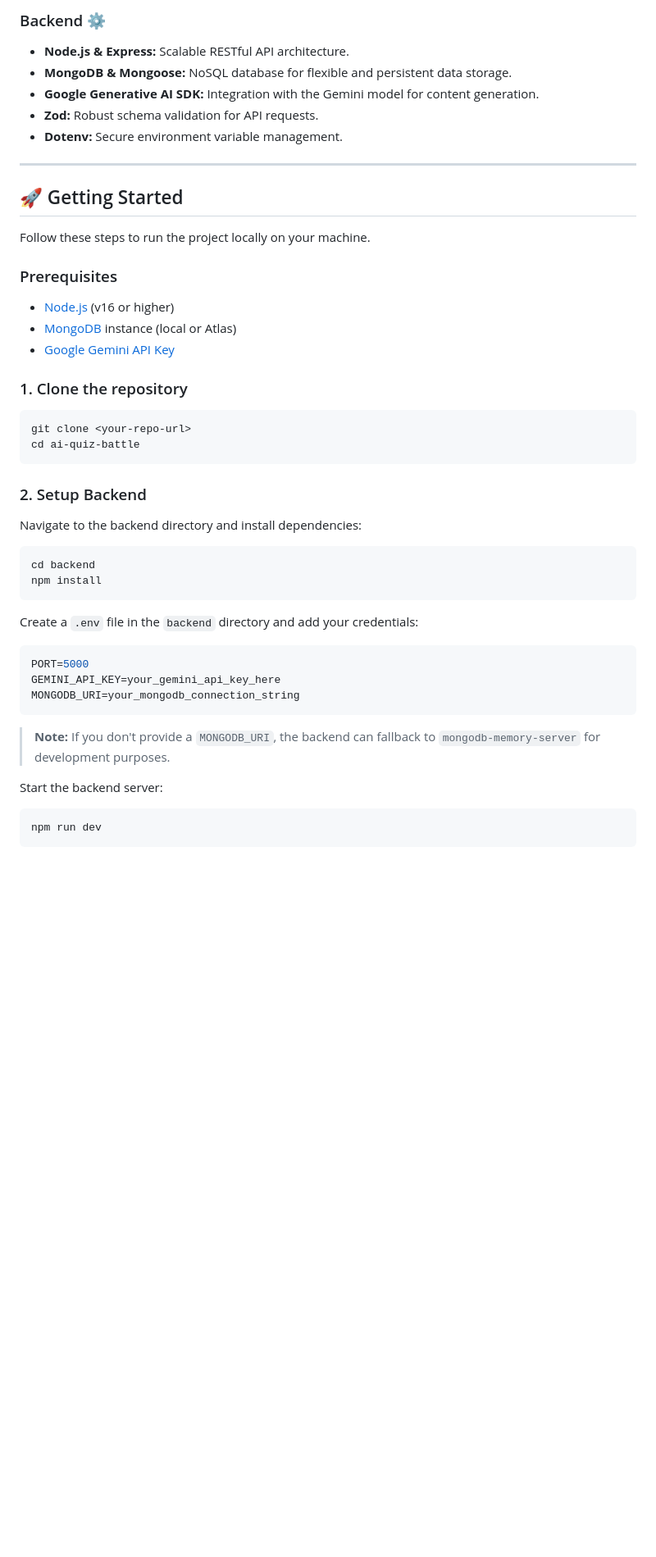
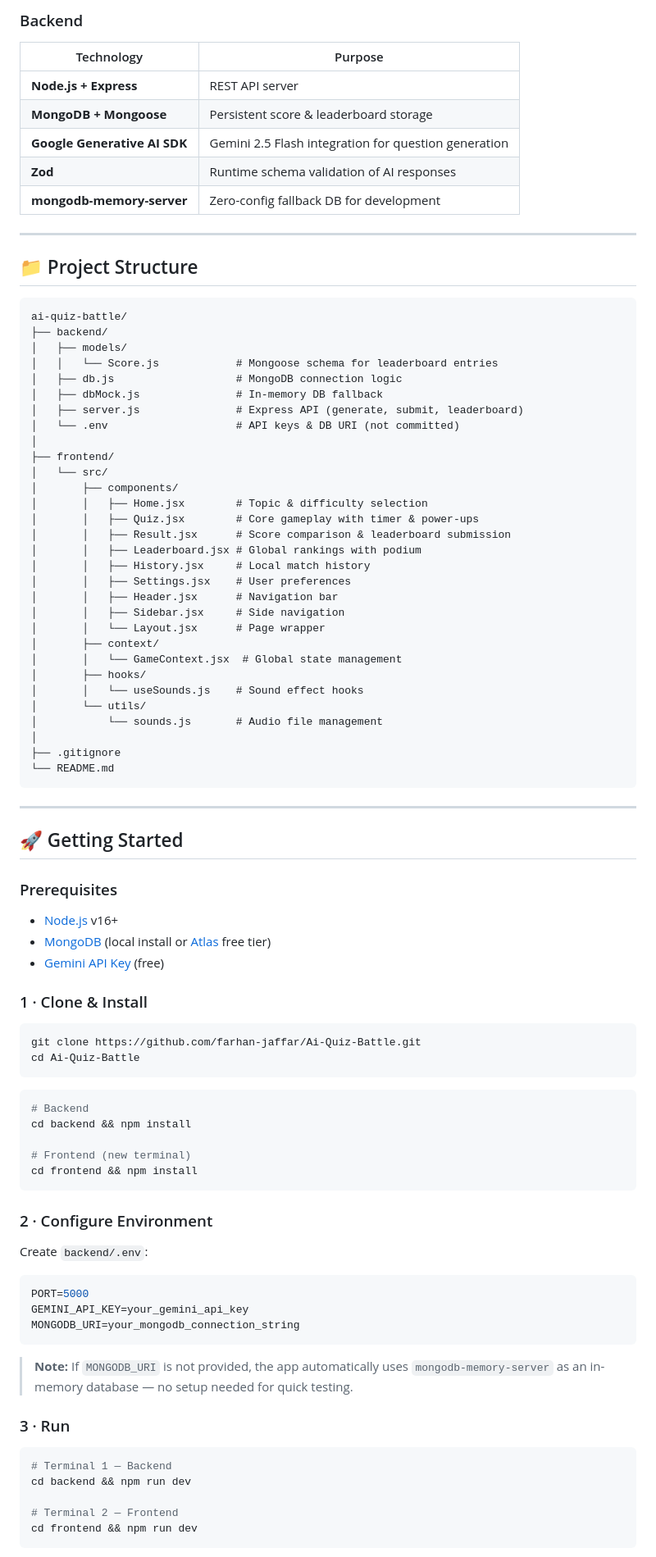
Before and after one commit to farhan-jaffar/Ai-Quiz-Battle, a Markdown page: README.md, the part around one of its changes. Shown at 82% size. Drawn GitHub-style; blank space fills up the shorter version.

Commit message:
docs: completely revamp README with badges, feature table, and project structure

````diff
--- a/README.md
+++ b/README.md
@@ -53,45 +61,94 @@ When publishing this repository to GitHub, consider adding these topics in your
 
-### Backend ⚙️
-- **Node.js & Express:** Scalable RESTful API architecture.
-- **MongoDB & Mongoose:** NoSQL database for flexible and persistent data storage.
-- **Google Generative AI SDK:** Integration with the Gemini model for content generation.
-- **Zod:** Robust schema validation for API requests.
-- **Dotenv:** Secure environment variable management.
+### Backend
+| Technology | Purpose |
+|---|---|
+| **Node.js + Express** | REST API server |
+| **MongoDB + Mongoose** | Persistent score & leaderboard storage |
+| **Google Generative AI SDK** | Gemini 2.5 Flash integration for question generation |
+| **Zod** | Runtime schema validation of AI responses |
+| **mongodb-memory-server** | Zero-config fallback DB for development |
+
+---
+
+## 📁 Project Structure
+
+```
+ai-quiz-battle/
+├── backend/
+│   ├── models/
+│   │   └── Score.js            # Mongoose schema for leaderboard entries
+│   ├── db.js                   # MongoDB connection logic
+│   ├── dbMock.js               # In-memory DB fallback
+│   ├── server.js               # Express API (generate, submit, leaderboard)
+│   └── .env                    # API keys & DB URI (not committed)
+│
+├── frontend/
+│   └── src/
+│       ├── components/
+│       │   ├── Home.jsx        # Topic & difficulty selection
+│       │   ├── Quiz.jsx        # Core gameplay with timer & power-ups
+│       │   ├── Result.jsx      # Score comparison & leaderboard submission
+│       │   ├── Leaderboard.jsx # Global rankings with podium
+│       │   ├── History.jsx     # Local match history
+│       │   ├── Settings.jsx    # User preferences
+│       │   ├── Header.jsx      # Navigation bar
+│       │   ├── Sidebar.jsx     # Side navigation
+│       │   └── Layout.jsx      # Page wrapper
+│       ├── context/
+│       │   └── GameContext.jsx  # Global state management
+│       ├── hooks/
+│       │   └── useSounds.js    # Sound effect hooks
+│       └── utils/
+│           └── sounds.js       # Audio file management
+│
+├── .gitignore
+└── README.md
+```
 
 ---
 
 ## 🚀 Getting Started
 
-Follow these steps to run the project locally on your machine.
+### Prerequisites
 
-### Prerequisites
-- [Node.js](https://nodejs.org/) (v16 or higher)
-- [MongoDB](https://www.mongodb.com/) instance (local or Atlas)
-- [Google Gemini API Key](https://aistudio.google.com/app/apikey)
+- [Node.js](https://nodejs.org/) v16+
+- [MongoDB](https://www.mongodb.com/) (local install or [Atlas](https://www.mongodb.com/atlas) free tier)
+- [Gemini API Key](https://aistudio.google.com/app/apikey) (free)
 
-### 1. Clone the repository
+### 1 · Clone & Install
+
 ```bash
-git clone <your-repo-url>
-cd ai-quiz-battle
+git clone https://github.com/farhan-jaffar/Ai-Quiz-Battle.git
+cd Ai-Quiz-Battle
 ```
 
-### 2. Setup Backend
-Navigate to the backend directory and install dependencies:
 ```bash
-cd backend
-npm install
+# Backend
+cd backend && npm install
+
+# Frontend (new terminal)
+cd frontend && npm install
 ```
 
-Create a `.env` file in the `backend` directory and add your credentials:
+### 2 · Configure Environment
+
+Create `backend/.env`:
+
 ```env
 PORT=5000
-GEMINI_API_KEY=your_gemini_api_key_here
+GEMINI_API_KEY=your_gemini_api_key
 MONGODB_URI=your_mongodb_connection_string
 ```
-> **Note:** If you don't provide a `MONGODB_URI`, the backend can fallback to `mongodb-memory-server` for development purposes.
 
-Start the backend server:
+> **Note:** If `MONGODB_URI` is not provided, the app automatically uses `mongodb-memory-server` as an in-memory database — no setup needed for quick testing.
+
+### 3 · Run
+
 ```bash
-npm run dev
+# Terminal 1 — Backend
+cd backend && npm run dev
+
+# Terminal 2 — Frontend
+cd frontend && npm run dev
 ```
 
````
Also changed, not shown: other parts of README.md (+56 -63 lines).
